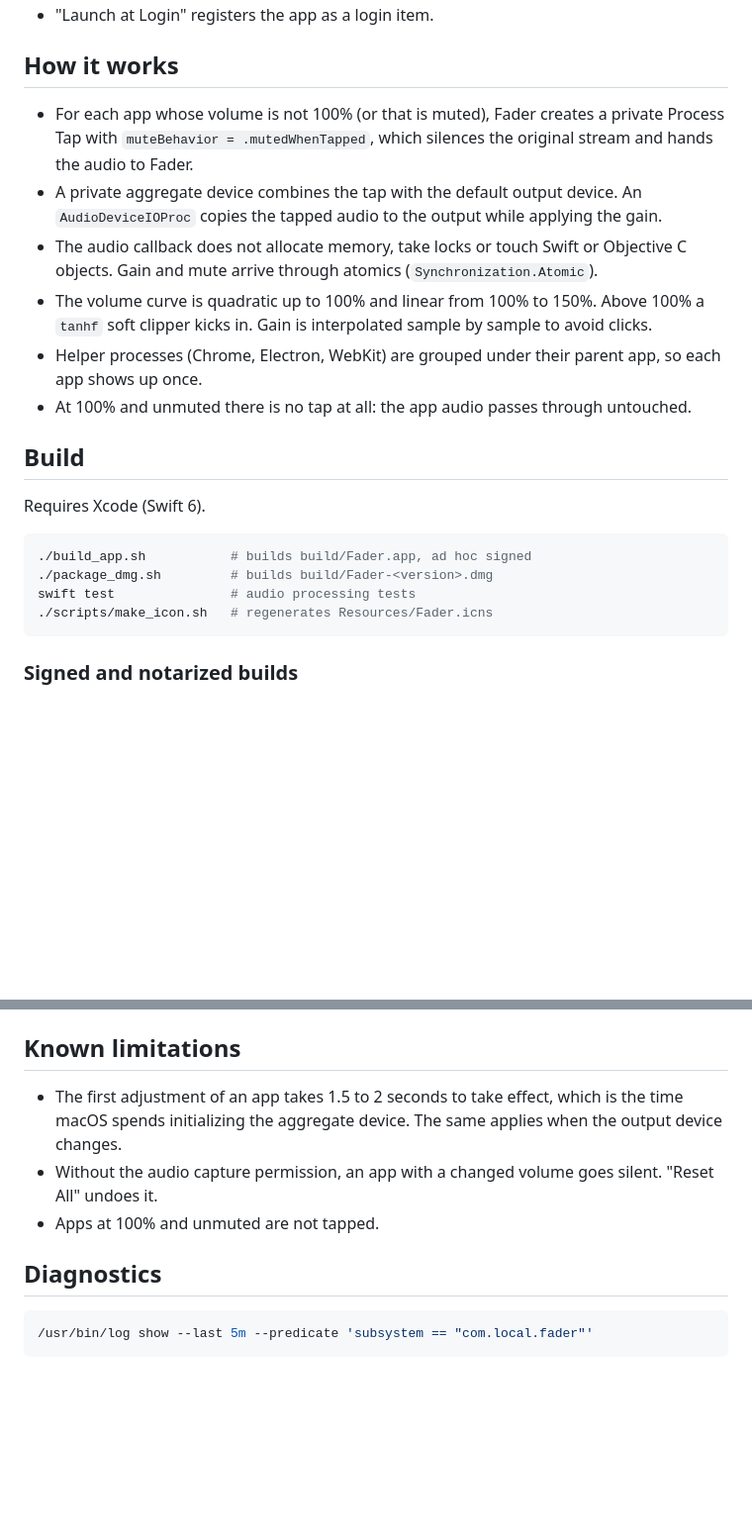
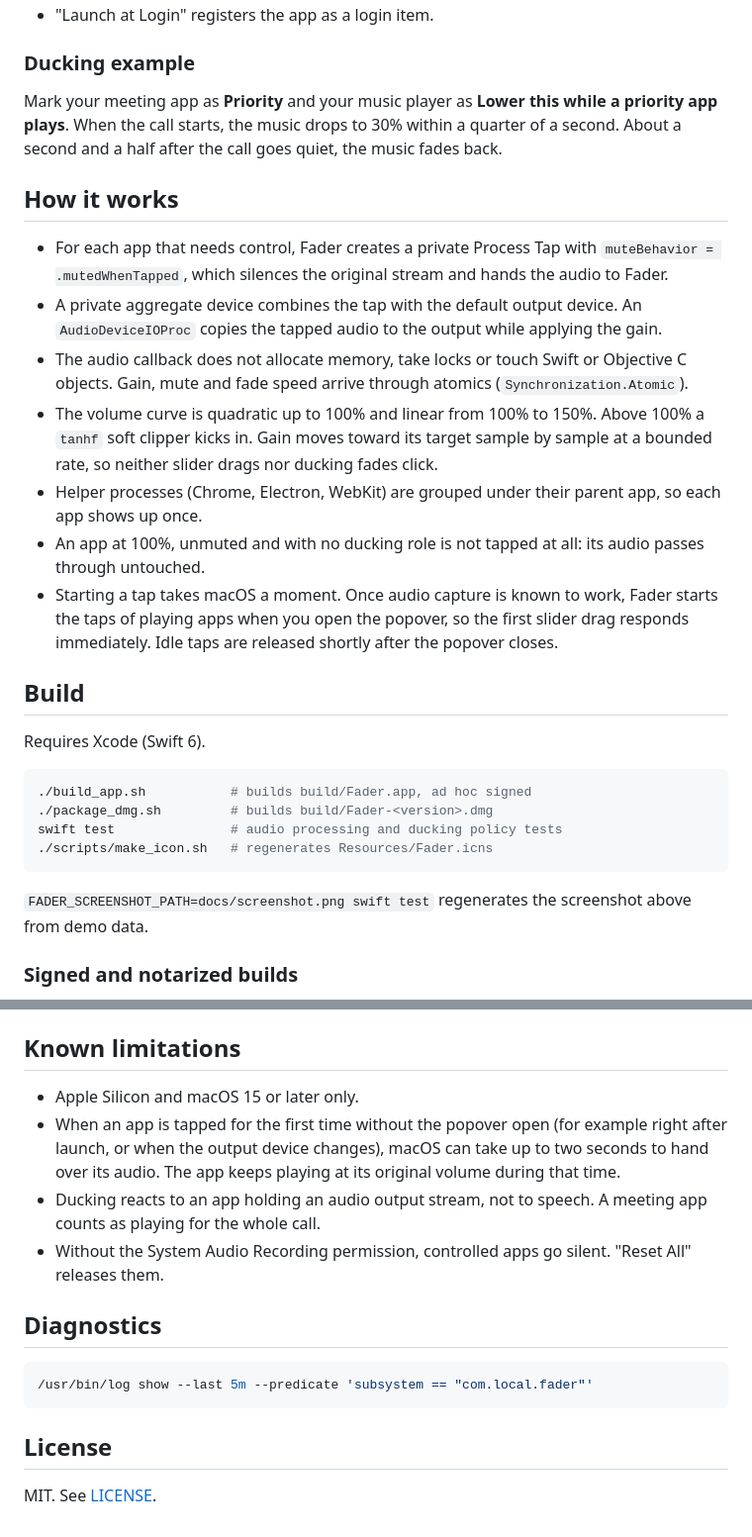
Before and after one commit to rdanieli/calando, a Markdown page: README.md, 2 parts joined by grey strips. Shown at 99% size. Drawn GitHub-style; blank space fills up the shorter version.

````diff
--- a/README.md
+++ b/README.md
@@ -33,13 +53,18 @@ Releases from 1.0.2 onward are signed with a Developer ID and notarized by Apple
 * "Launch at Login" registers the app as a login item.
+
+### Ducking example
+
+Mark your meeting app as **Priority** and your music player as **Lower this while a priority app plays**. When the call starts, the music drops to 30% within a quarter of a second. About a second and a half after the call goes quiet, the music fades back.
 
 ## How it works
 
-* For each app whose volume is not 100% (or that is muted), Fader creates a private Process Tap with `muteBehavior = .mutedWhenTapped`, which silences the original stream and hands the audio to Fader.
+* For each app that needs control, Fader creates a private Process Tap with `muteBehavior = .mutedWhenTapped`, which silences the original stream and hands the audio to Fader.
 * A private aggregate device combines the tap with the default output device. An `AudioDeviceIOProc` copies the tapped audio to the output while applying the gain.
-* The audio callback does not allocate memory, take locks or touch Swift or Objective C objects. Gain and mute arrive through atomics (`Synchronization.Atomic`).
-* The volume curve is quadratic up to 100% and linear from 100% to 150%. Above 100% a `tanhf` soft clipper kicks in. Gain is interpolated sample by sample to avoid clicks.
+* The audio callback does not allocate memory, take locks or touch Swift or Objective C objects. Gain, mute and fade speed arrive through atomics (`Synchronization.Atomic`).
+* The volume curve is quadratic up to 100% and linear from 100% to 150%. Above 100% a `tanhf` soft clipper kicks in. Gain moves toward its target sample by sample at a bounded rate, so neither slider drags nor ducking fades click.
 * Helper processes (Chrome, Electron, WebKit) are grouped under their parent app, so each app shows up once.
-* At 100% and unmuted there is no tap at all: the app audio passes through untouched.
+* An app at 100%, unmuted and with no ducking role is not tapped at all: its audio passes through untouched.
+* Starting a tap takes macOS a moment. Once audio capture is known to work, Fader starts the taps of playing apps when you open the popover, so the first slider drag responds immediately. Idle taps are released shortly after the popover closes.
 
 ## Build
 
@@ -48,9 +73,11 @@ Requires Xcode (Swift 6).
 ```bash
 ./build_app.sh           # builds build/Fader.app, ad hoc signed
 ./package_dmg.sh         # builds build/Fader-<version>.dmg
-swift test               # audio processing tests
+swift test               # audio processing and ducking policy tests
 ./scripts/make_icon.sh   # regenerates Resources/Fader.icns
 ```
+
+`FADER_SCREENSHOT_PATH=docs/screenshot.png swift test` regenerates the screenshot above from demo data.
 
 ### Signed and notarized builds
 
@@ -65,12 +92,17 @@ An ad hoc build copied to another Mac is blocked on first launch. Allow it once
 
 ## Known limitations
 
-* The first adjustment of an app takes 1.5 to 2 seconds to take effect, which is the time macOS spends initializing the aggregate device. The same applies when the output device changes.
-* Without the audio capture permission, an app with a changed volume goes silent. "Reset All" undoes it.
-* Apps at 100% and unmuted are not tapped.
+* Apple Silicon and macOS 15 or later only.
+* When an app is tapped for the first time without the popover open (for example right after launch, or when the output device changes), macOS can take up to two seconds to hand over its audio. The app keeps playing at its original volume during that time.
+* Ducking reacts to an app holding an audio output stream, not to speech. A meeting app counts as playing for the whole call.
+* Without the System Audio Recording permission, controlled apps go silent. "Reset All" releases them.
 
 ## Diagnostics
 
 ```bash
 /usr/bin/log show --last 5m --predicate 'subsystem == "com.local.fader"'
 ```
+
+## License
+
+MIT. See [LICENSE](LICENSE).
````
Also changed, not shown: other parts of README.md (+30 -10 lines), docs/screenshot.png (added), 10 other files.
